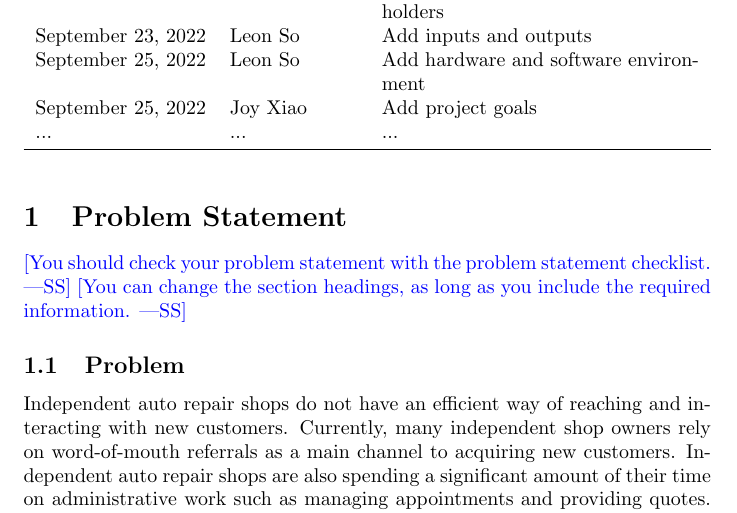
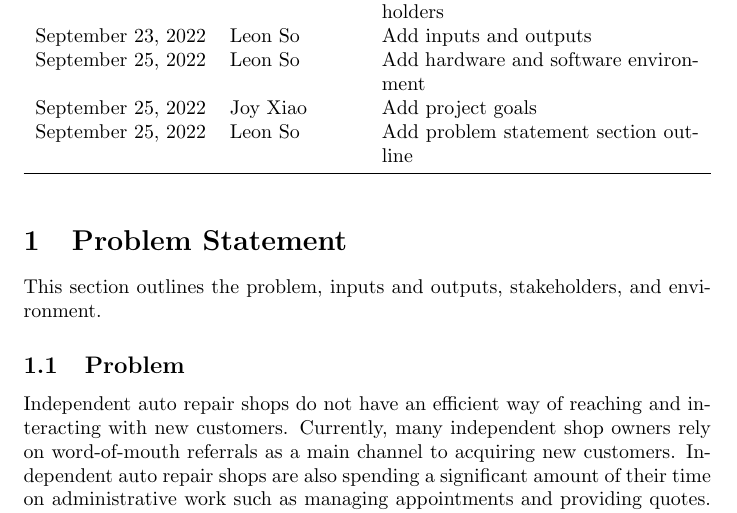
Before and after one commit to arkinmodi/project-sayyara, a LaTeX document (docs/ProblemStatementAndGoals/ProblemStatement.tex): part of page 1 of 4, cut so that both start at the same text. Compiled offline with pdfLaTeX.

Commit message:
Add problem statement section outline (#44)

```diff
--- a/docs/ProblemStatementAndGoals/ProblemStatement.tex
+++ b/docs/ProblemStatementAndGoals/ProblemStatement.tex
@@ -28,17 +28,13 @@ September 23, 2022 & Joy Xiao & Add stretch goals and update stakeholders\\
 September 23, 2022 & Leon So & Add inputs and outputs\\
 September 25, 2022 & Leon So & Add hardware and software environment\\
 September 25, 2022 & Joy Xiao & Add project goals\\
-... & ... & ...\\
+September 25, 2022 & Leon So & Add problem statement section outline\\
 \bottomrule
 \end{tabularx}
 \end{table}
 
 \section{Problem Statement}
-
-\wss{You should check your problem statement with the
-\href{https://github.com/smiths/capTemplate/blob/main/docs/Checklists/ProbState-Checklist.pdf}
-{problem statement checklist}.}
-\wss{You can change the section headings, as long as you include the required information.}
+This section outlines the problem, inputs and outputs, stakeholders, and environment.
 
 \subsection{Problem}
 Independent auto repair shops do not have an efficient way of reaching and interacting with new customers.
```
Also changed, not shown: docs/ProblemStatementAndGoals/ProblemStatement.tex (8 more changed lines).
